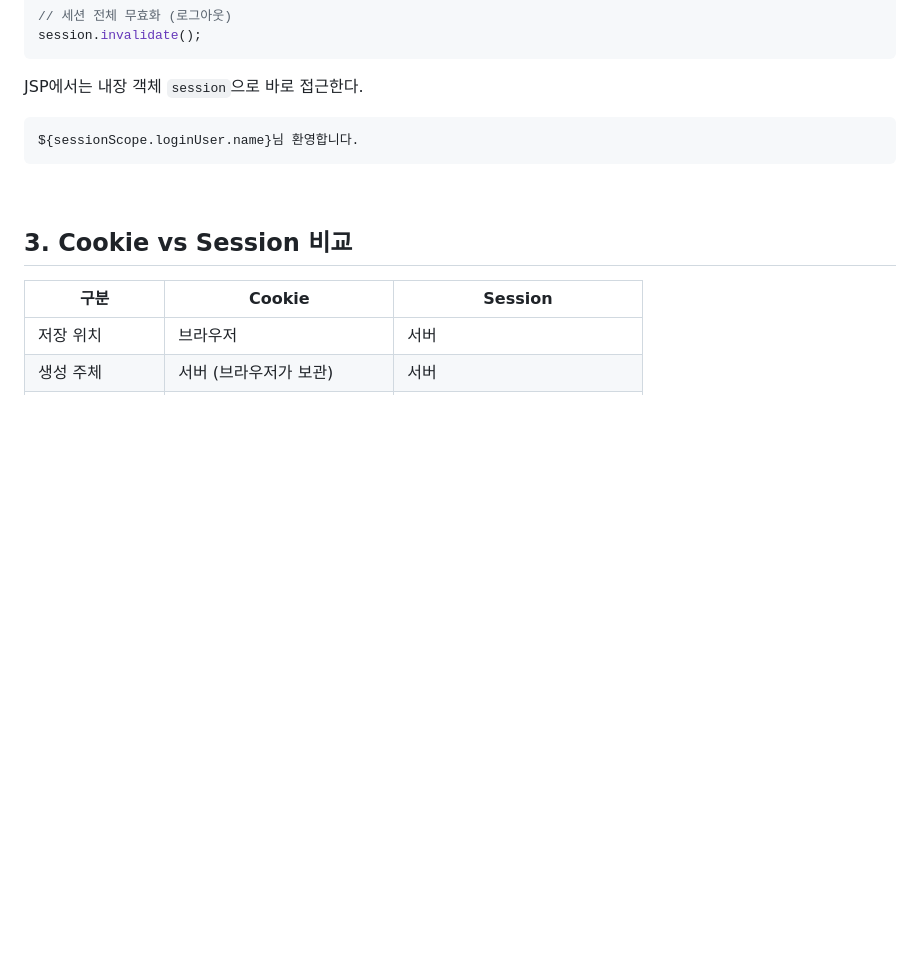
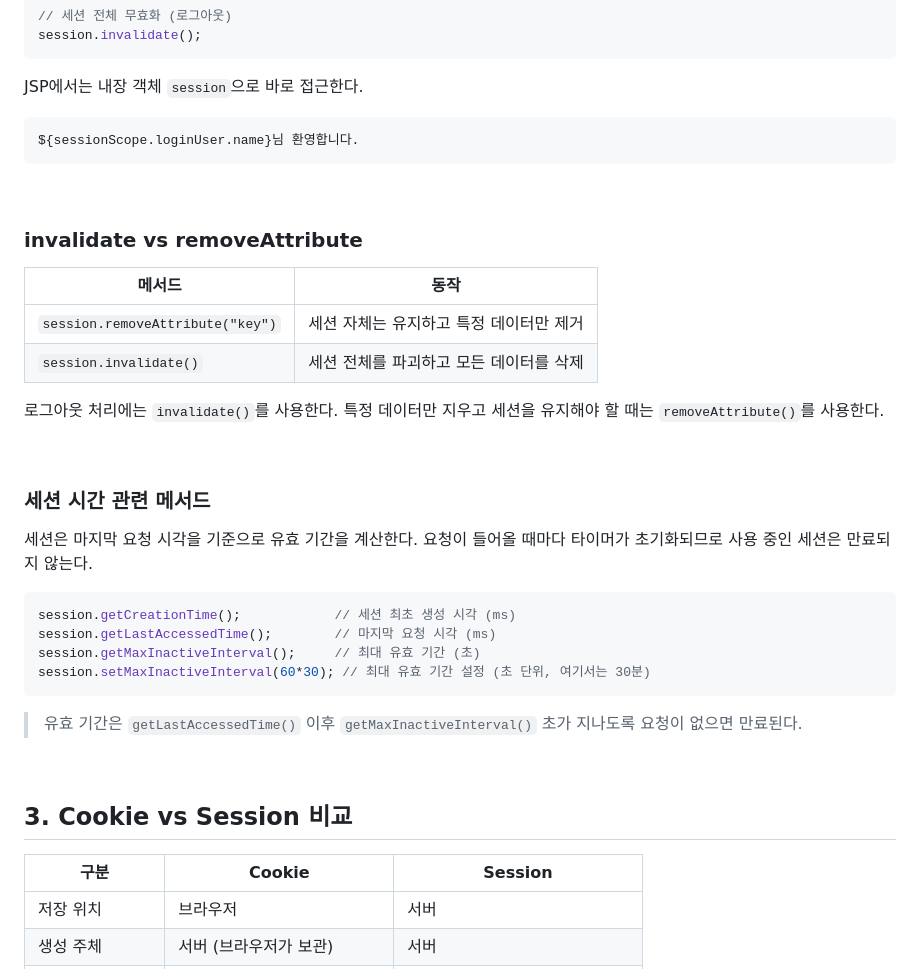
Before and after one commit to hyunjeekang/til, a Markdown page: web/session-cookie.md, the part around one of its changes. Rendered like a GitHub page; blank space fills up the shorter version.

````diff
--- a/web/session-cookie.md
+++ b/web/session-cookie.md
@@ -93,6 +196,32 @@ ${sessionScope.loginUser.name}님 환영합니다.
 
 <br>
 
+### invalidate vs removeAttribute
+
+| 메서드 | 동작 |
+|---|---|
+| `session.removeAttribute("key")` | 세션 자체는 유지하고 특정 데이터만 제거 |
+| `session.invalidate()` | 세션 전체를 파괴하고 모든 데이터를 삭제 |
+
+로그아웃 처리에는 `invalidate()`를 사용한다. 특정 데이터만 지우고 세션을 유지해야 할 때는 `removeAttribute()`를 사용한다.
+
+<br>
+
+### 세션 시간 관련 메서드
+
+세션은 마지막 요청 시각을 기준으로 유효 기간을 계산한다. 요청이 들어올 때마다 타이머가 초기화되므로 사용 중인 세션은 만료되지 않는다.
+
+```java
+session.getCreationTime();            // 세션 최초 생성 시각 (ms)
+session.getLastAccessedTime();        // 마지막 요청 시각 (ms)
+session.getMaxInactiveInterval();     // 최대 유효 기간 (초)
+session.setMaxInactiveInterval(60*30); // 최대 유효 기간 설정 (초 단위, 여기서는 30분)
+```
+
+> 유효 기간은 `getLastAccessedTime()` 이후 `getMaxInactiveInterval()` 초가 지나도록 요청이 없으면 만료된다.
+
+<br>
+
 ## 3. Cookie vs Session 비교
 
 | 구분 | Cookie | Session |
````
Also changed, not shown: other parts of web/session-cookie.md (+106 -3 lines).
